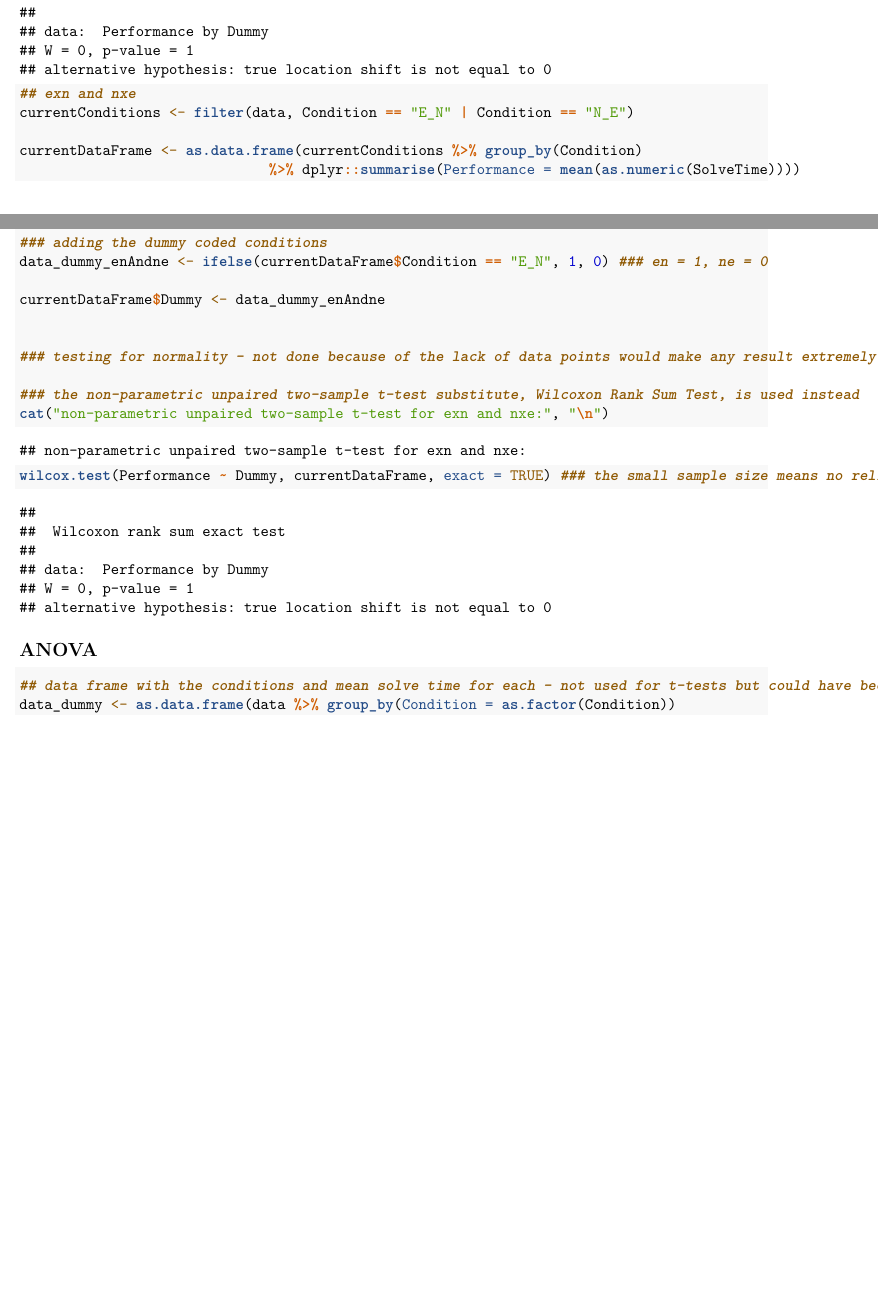
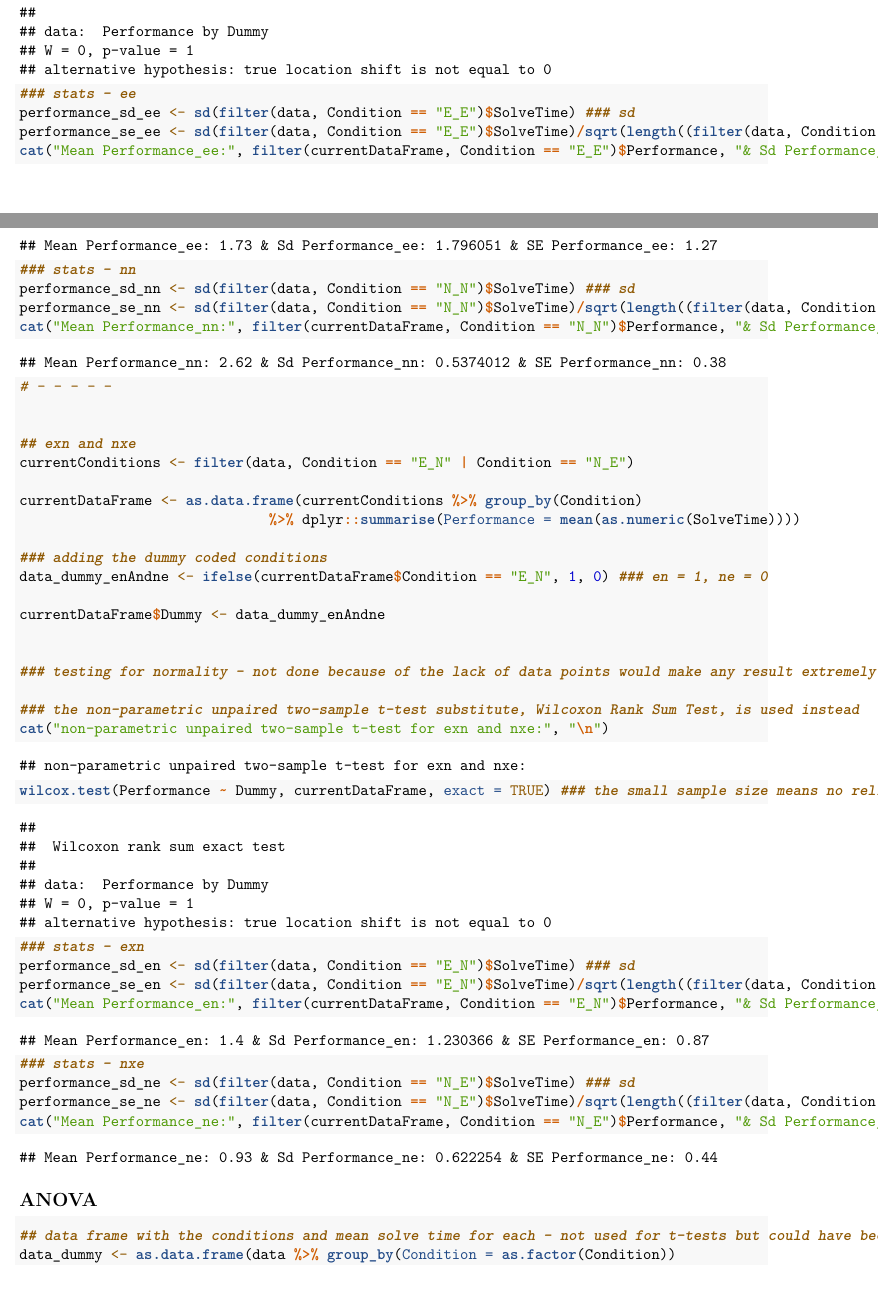
Before and after one commit to aiswary-a/PA_RubiksCube, an R Markdown document (PerceptionAndAction_rubes.Rmd): two parts of pages 6 and 7 of 11 before the commit and two parts of pages 6 and 7 of 12 after it, joined at a grey line, cut so that both start at the same text, the shorter picture padded with empty space. Rendered offline with R 4.5, knitr and Pandoc, then LaTeX, with nearby package versions; some code elsewhere in the file could not run offline.

Commit message:
Update PerceptionAndAction_rubes.Rmd

````diff
--- a/PerceptionAndAction_rubes.Rmd
+++ b/PerceptionAndAction_rubes.Rmd
@@ -283,6 +283,19 @@ cat("non-parametric unpaired two-sample t-test for nxn and exe:", "\n")
 wilcox.test(Performance ~ Dummy, currentDataFrame, exact = TRUE) ### the small sample size means no reliable evidence for anything no matter the p-value
 
 
+### stats - ee
+performance_sd_ee <- sd(filter(data, Condition == "E_E")$SolveTime) ### sd
+performance_se_ee <- sd(filter(data, Condition == "E_E")$SolveTime)/sqrt(length((filter(data, Condition == "E_E")$SolveTime))) ### se
+cat("Mean Performance_ee:", filter(currentDataFrame, Condition == "E_E")$Performance, "& Sd Performance_ee:", performance_sd_ee, "& SE Performance_ee:", performance_se_ee, "\n")
+
+
+### stats - nn
+performance_sd_nn <- sd(filter(data, Condition == "N_N")$SolveTime) ### sd
+performance_se_nn <- sd(filter(data, Condition == "N_N")$SolveTime)/sqrt(length((filter(data, Condition == "N_N")$SolveTime))) ### se
+cat("Mean Performance_nn:", filter(currentDataFrame, Condition == "N_N")$Performance, "& Sd Performance_nn:", performance_sd_nn, "& SE Performance_nn:", performance_se_nn, "\n")
+
+
+# - - - - -
 
 
 ## exn and nxe
@@ -302,6 +315,22 @@ currentDataFrame$Dummy <- data_dummy_enAndne
 ### the non-parametric unpaired two-sample t-test substitute, Wilcoxon Rank Sum Test, is used instead
 cat("non-parametric unpaired two-sample t-test for exn and nxe:", "\n")
 wilcox.test(Performance ~ Dummy, currentDataFrame, exact = TRUE) ### the small sample size means no reliable evidence for anything no matter the p-value
+
+
+
+
+### stats - exn
+performance_sd_en <- sd(filter(data, Condition == "E_N")$SolveTime) ### sd
+performance_se_en <- sd(filter(data, Condition == "E_N")$SolveTime)/sqrt(length((filter(data, Condition == "E_N")$SolveTime))) ### se
+cat("Mean Performance_en:", filter(currentDataFrame, Condition == "E_N")$Performance, "& Sd Performance_en:", performance_sd_en, "& SE Performance_en:", performance_se_en, "\n")
+
+
+### stats - nxe
+performance_sd_ne <- sd(filter(data, Condition == "N_E")$SolveTime) ### sd
+performance_se_ne <- sd(filter(data, Condition == "N_E")$SolveTime)/sqrt(length((filter(data, Condition == "N_E")$SolveTime))) ### se
+cat("Mean Performance_ne:", filter(currentDataFrame, Condition == "N_E")$Performance, "& Sd Performance_ne:", performance_sd_ne, "& SE Performance_ne:", performance_se_ne, "\n")
+
+
 
 ```
 
````
